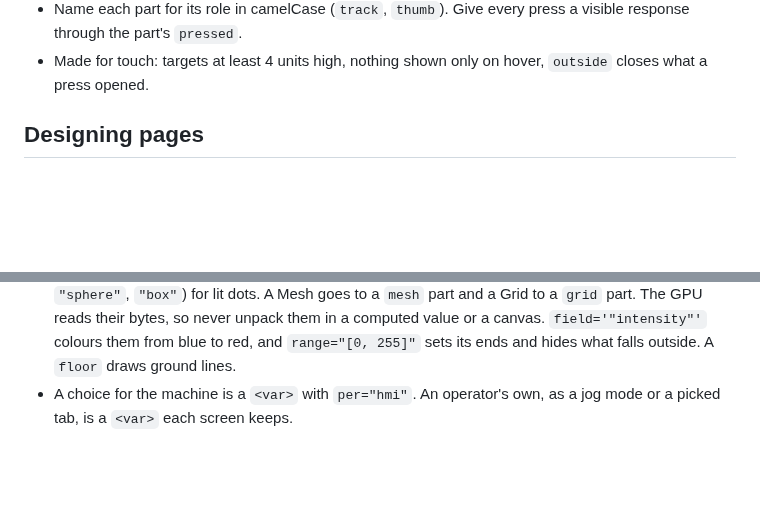
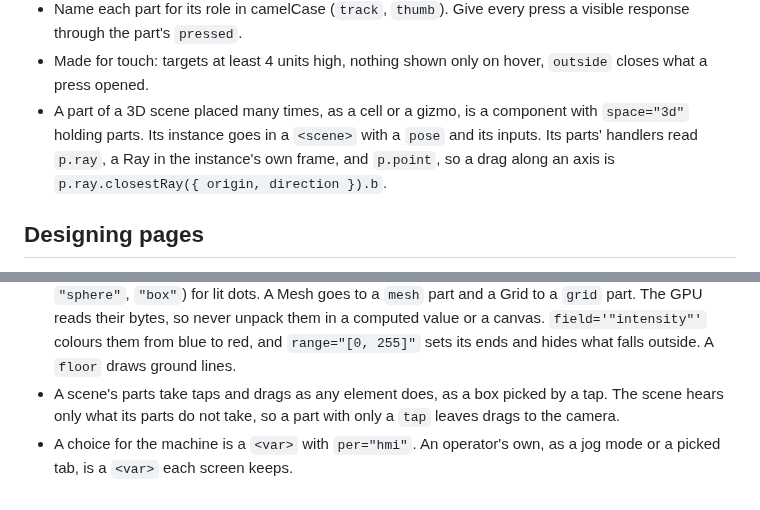
Before and after one commit to KosmosisDire/rant-hmi, a Markdown page: skill/SKILL.md, 2 parts joined by grey strips. Drawn GitHub-style; blank space fills up the shorter version.

Commit message:
Teach the skill 3D components and part events

```diff
--- a/skill/SKILL.md
+++ b/skill/SKILL.md
@@ -143,6 +143,10 @@ choices below.
   response through the part's `pressed`.
 - Made for touch: targets at least 4 units high, nothing shown only on hover, `outside`
   closes what a press opened.
+- A part of a 3D scene placed many times, as a cell or a gizmo, is a component with
+  `space="3d"` holding parts. Its instance goes in a `<scene>` with a `pose` and its inputs.
+  Its parts' handlers read `p.ray`, a Ray in the instance's own frame, and `p.point`, so a drag
+  along an axis is `p.ray.closestRay({ origin, direction }).b`.
 
 ## Designing pages
 
@@ -175,5 +179,7 @@ choices below.
   part and a Grid to a `grid` part. The GPU reads their bytes, so never unpack them in a
   computed value or a canvas. `field='"intensity"'` colours them from blue to red, and
   `range="[0, 255]"` sets its ends and hides what falls outside. A `floor` draws ground lines.
+- A scene's parts take taps and drags as any element does, as a box picked by a tap. The scene
+  hears only what its parts do not take, so a part with only a `tap` leaves drags to the camera.
 - A choice for the machine is a `<var>` with `per="hmi"`. An operator's own, as a jog mode or
   a picked tab, is a `<var>` each screen keeps.
```
